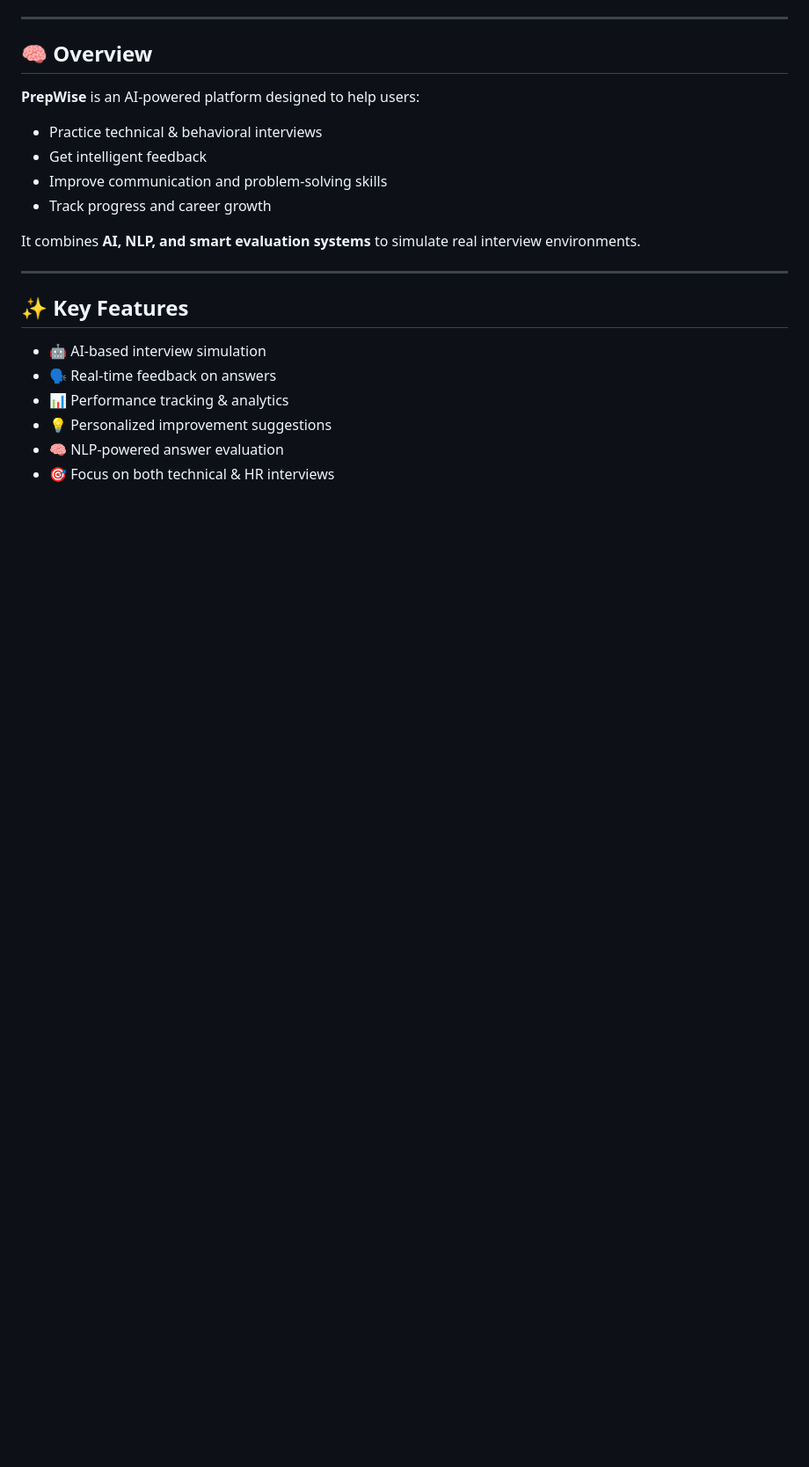
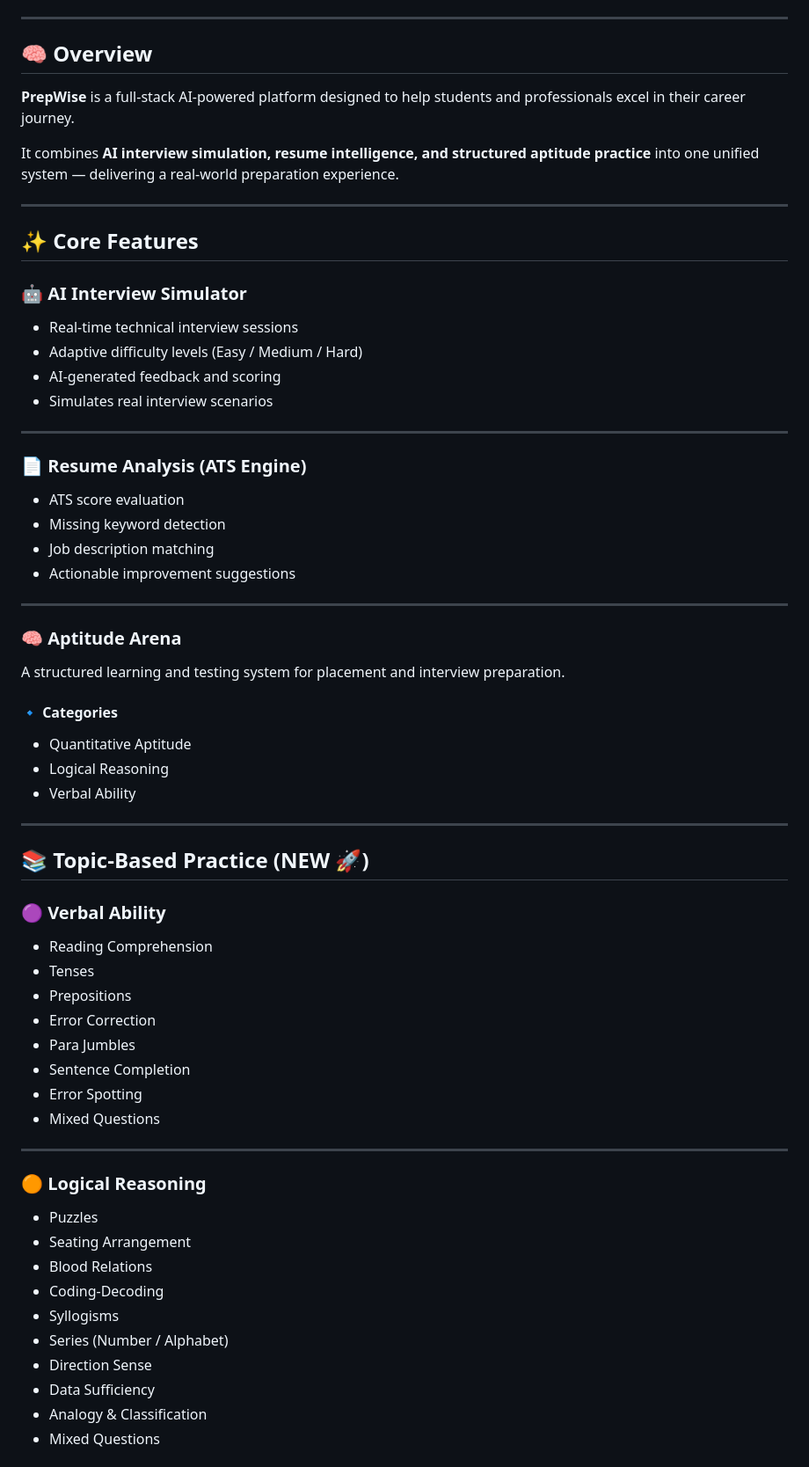
Before and after one commit to UtsavRaj1111/PrepWise-AI-Driven-Interview-Practice-and-Career-Growth-Platform, a Markdown page: README.md, the part around one of its changes. Shown at 88% size. Drawn GitHub-style; blank space fills up the shorter version.

```diff
--- a/README.md
+++ b/README.md
@@ -17,22 +17,64 @@
 
 ## 🧠 Overview
 
-**PrepWise** is an AI-powered platform designed to help users:
+**PrepWise** is a full-stack AI-powered platform designed to help students and professionals excel in their career journey.
 
-* Practice technical & behavioral interviews
-* Get intelligent feedback
-* Improve communication and problem-solving skills
-* Track progress and career growth
-
-It combines **AI, NLP, and smart evaluation systems** to simulate real interview environments.
+It combines **AI interview simulation, resume intelligence, and structured aptitude practice** into one unified system — delivering a real-world preparation experience.
 
 ---
 
-## ✨ Key Features
+## ✨ Core Features
 
-* 🤖 AI-based interview simulation
-* 🗣️ Real-time feedback on answers
-* 📊 Performance tracking & analytics
-* 💡 Personalized improvement suggestions
-* 🧠 NLP-powered answer evaluation
-* 🎯 Focus on both technical & HR interviews
+### 🤖 AI Interview Simulator
+- Real-time technical interview sessions
+- Adaptive difficulty levels (Easy / Medium / Hard)
+- AI-generated feedback and scoring
+- Simulates real interview scenarios
+
+---
+
+### 📄 Resume Analysis (ATS Engine)
+- ATS score evaluation
+- Missing keyword detection
+- Job description matching
+- Actionable improvement suggestions
+
+---
+
+### 🧠 Aptitude Arena
+
+A structured learning and testing system for placement and interview preparation.
+
+#### 🔹 Categories
+- Quantitative Aptitude
+- Logical Reasoning
+- Verbal Ability
+
+---
+
+## 📚 Topic-Based Practice (NEW 🚀)
+
+### 🟣 Verbal Ability
+- Reading Comprehension
+- Tenses
+- Prepositions
+- Error Correction
+- Para Jumbles
+- Sentence Completion
+- Error Spotting
+- Mixed Questions
+
+---
+
+### 🟠 Logical Reasoning
+- Puzzles
+- Seating Arrangement
+- Blood Relations
+- Coding-Decoding
+- Syllogisms
+- Series (Number / Alphabet)
+- Direction Sense
+- Data Sufficiency
+- Analogy & Classification
+- Mixed Questions
+
```
Also changed, not shown: other parts of README.md (+104 -107 lines).
